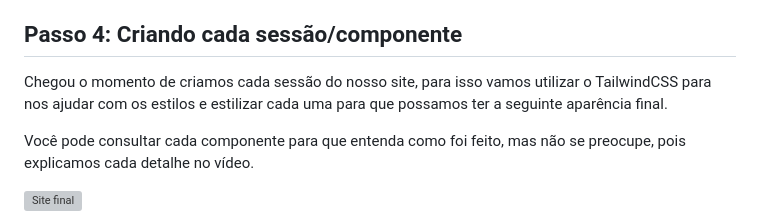
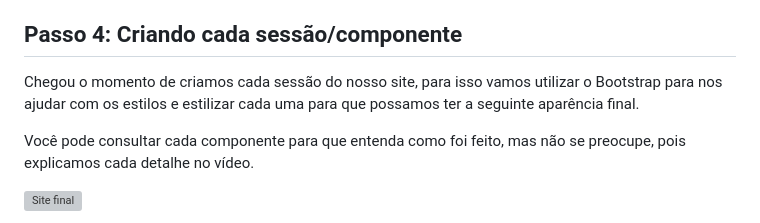
Before and after one commit to Felipeness/Desafio-Sintatica, a Markdown page: README.md, the part around the change. Drawn GitHub-style; grey boxes are pictures that could not be loaded.

```diff
--- a/README.md
+++ b/README.md
@@ -154,7 +154,7 @@ Dessa forma já temos todas as sessões/componentes da página inicial criadaa e
 
 ## Passo 4: Criando cada sessão/componente
 
-Chegou o momento de criamos cada sessão do nosso site, para isso vamos utilizar o TailwindCSS para nos ajudar com os estilos e estilizar cada uma para que possamos ter a seguinte aparência final.
+Chegou o momento de criamos cada sessão do nosso site, para isso vamos utilizar o Bootstrap para nos ajudar com os estilos e estilizar cada uma para que possamos ter a seguinte aparência final.
 
 Você pode consultar cada componente para que entenda como foi feito, mas não se preocupe, pois explicamos cada detalhe no vídeo.
 
```
